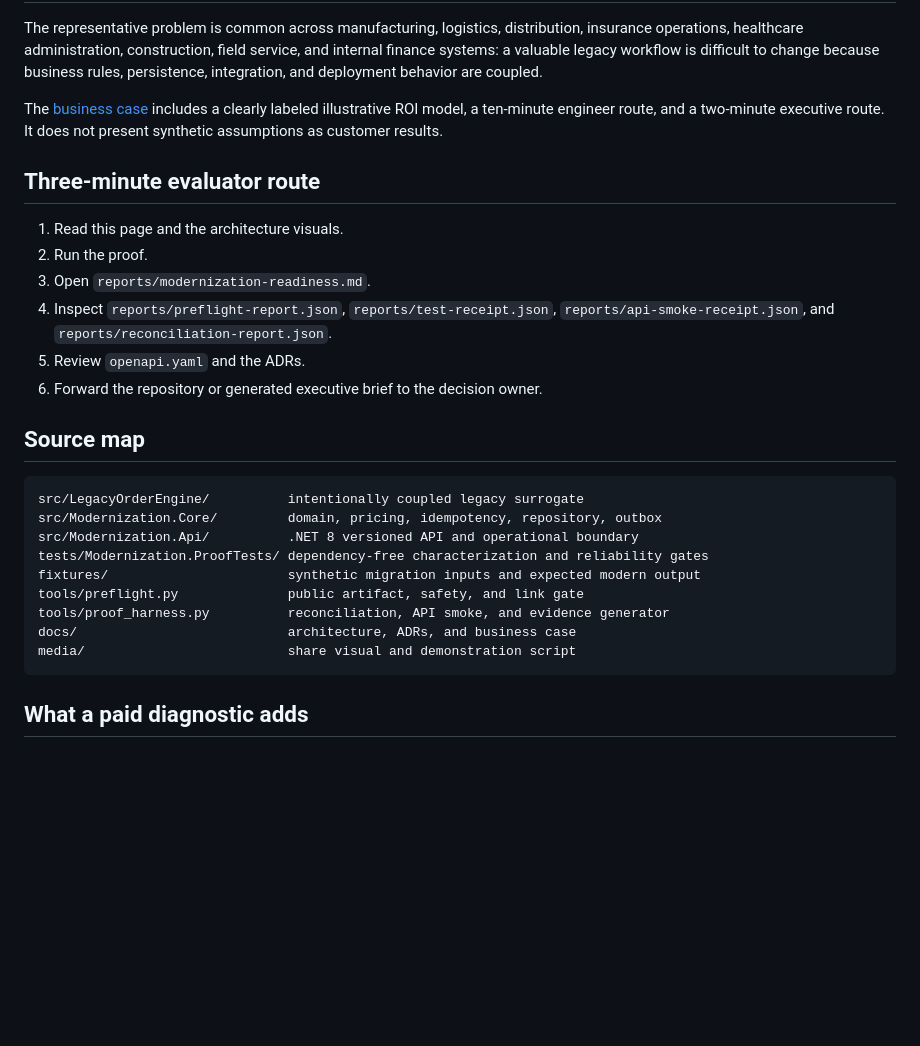
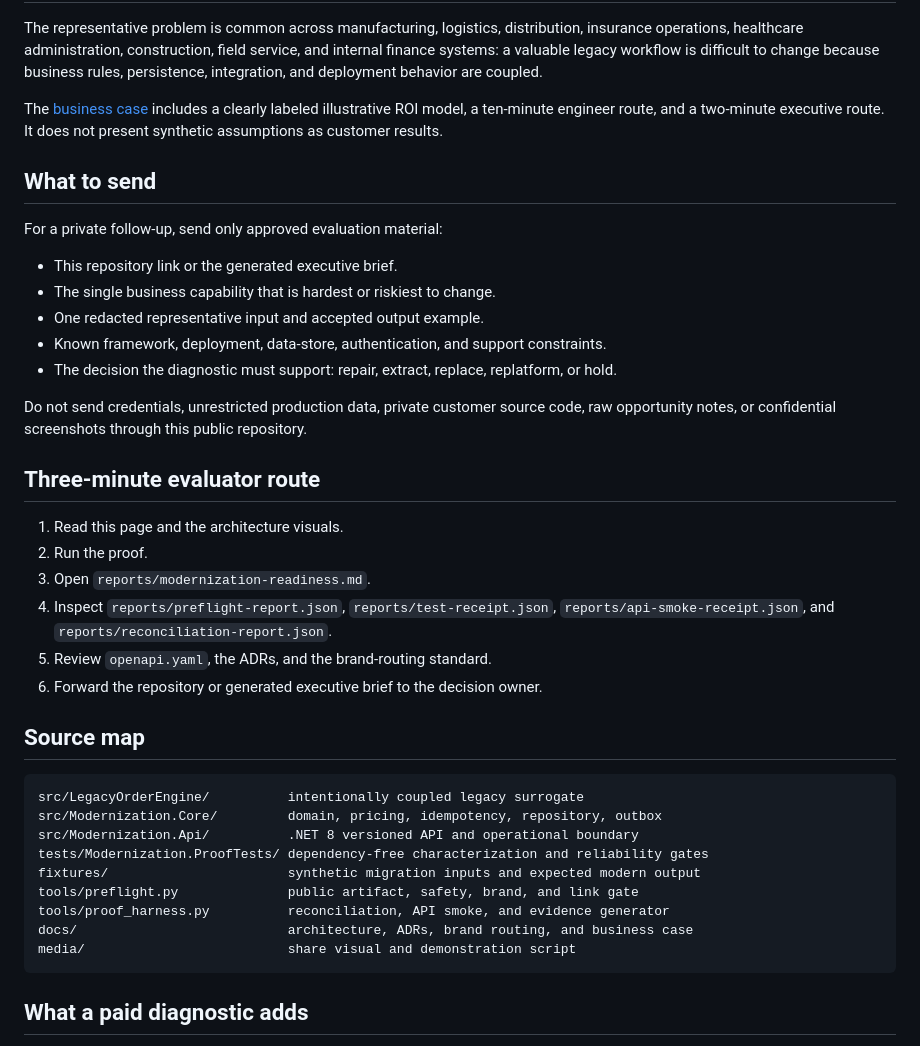
Before and after one commit to tsmithcode/tsmithcode, a Markdown page: proof-kits/dotnet-modernization/README.md, the part around one of its changes. Rendered like a GitHub page; blank space fills up the shorter version.

````diff
--- a/proof-kits/dotnet-modernization/README.md
+++ b/proof-kits/dotnet-modernization/README.md
@@ -80,13 +105,25 @@ The representative problem is common across manufacturing, logistics, distributi
 
 The [business case](docs/business-case.md) includes a clearly labeled illustrative ROI model, a ten-minute engineer route, and a two-minute executive route. It does not present synthetic assumptions as customer results.
 
+## What to send
+
+For a private follow-up, send only approved evaluation material:
+
+- This repository link or the generated executive brief.
+- The single business capability that is hardest or riskiest to change.
+- One redacted representative input and accepted output example.
+- Known framework, deployment, data-store, authentication, and support constraints.
+- The decision the diagnostic must support: repair, extract, replace, replatform, or hold.
+
+Do not send credentials, unrestricted production data, private customer source code, raw opportunity notes, or confidential screenshots through this public repository.
+
 ## Three-minute evaluator route
 
 1. Read this page and the architecture visuals.
 2. Run the proof.
 3. Open `reports/modernization-readiness.md`.
 4. Inspect `reports/preflight-report.json`, `reports/test-receipt.json`, `reports/api-smoke-receipt.json`, and `reports/reconciliation-report.json`.
-5. Review `openapi.yaml` and the ADRs.
+5. Review `openapi.yaml`, the ADRs, and the brand-routing standard.
 6. Forward the repository or generated executive brief to the decision owner.
 
 ## Source map
@@ -97,9 +134,9 @@ src/Modernization.Core/         domain, pricing, idempotency, repository, outbox
 src/Modernization.Api/          .NET 8 versioned API and operational boundary
 tests/Modernization.ProofTests/ dependency-free characterization and reliability gates
 fixtures/                       synthetic migration inputs and expected modern output
-tools/preflight.py              public artifact, safety, and link gate
+tools/preflight.py              public artifact, safety, brand, and link gate
 tools/proof_harness.py          reconciliation, API smoke, and evidence generator
-docs/                           architecture, ADRs, and business case
+docs/                           architecture, ADRs, brand routing, and business case
 media/                          share visual and demonstration script
 ```
 
````
Also changed, not shown: other parts of proof-kits/dotnet-modernization/README.md (+28 -3 lines).
